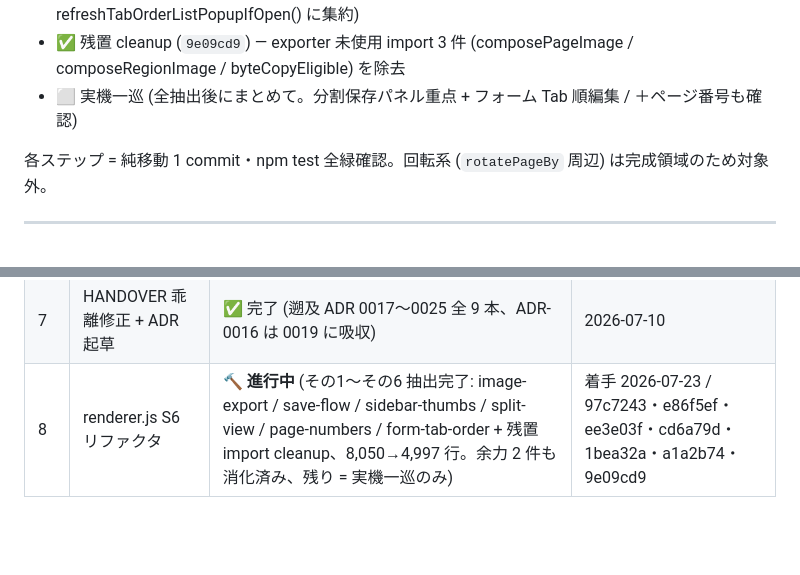
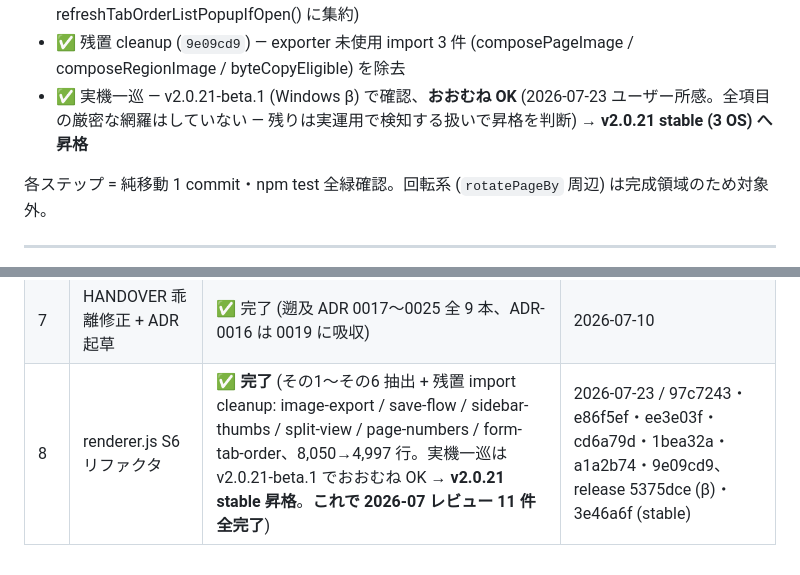
Before and after one commit to windom21-cpu/k-pdf3, a Markdown page: REVIEW-2026-07-TODO.md, 2 parts joined by grey strips. Rendered like a GitHub page; blank space fills up the shorter version.

Commit message:
docs(review-todo): #8 完了を記録 — S6 実機一巡おおむね OK・v2.0.21 stable 昇格で 2026-07 レビュー 11 件全完了
Co-Authored-By: Claude Fable 5 <noreply@anthropic.com>

```diff
--- a/REVIEW-2026-07-TODO.md
+++ b/REVIEW-2026-07-TODO.md
@@ -225,7 +225,7 @@
 - ✅ その5 `page-numbers.js` (`1bea32a`) — ＋ページ番号一括 (β.119 プリセット永続化含む、~200 行。renderer.js 5,646 → 5,456 行。isOpen / projectStore / history / pendingDeletedPages を getter 注入、移動で未使用化した getTextFontStack / measureTextOverlaySize の import も除去)
 - ✅ その6 `form-tab-order.js` (`a1a2b74`) — β.82 (B-6) Tab 順編集モード一式 (番号バッジ + MutationObserver / バッジ D&D / リスト popup、~465 行。renderer.js 5,456 → 4,997 行。tabOrderEditMode は state ごと移動し isTabOrderEditMode() で公開 = §4.4 パターン 3、記入モードとの排他は setFormFillMode callback 注入で双方向維持、projectStore 購読からの popup 再描画は refreshTabOrderListPopupIfOpen() に集約)
 - ✅ 残置 cleanup (`9e09cd9`) — exporter 未使用 import 3 件 (composePageImage / composeRegionImage / byteCopyEligible) を除去
-- ⬜ 実機一巡 (全抽出後にまとめて。分割保存パネル重点 + フォーム Tab 順編集 / ＋ページ番号も確認)
+- ✅ 実機一巡 — v2.0.21-beta.1 (Windows β) で確認、**おおむね OK** (2026-07-23 ユーザー所感。全項目の厳密な網羅はしていない — 残りは実運用で検知する扱いで昇格を判断) → **v2.0.21 stable (3 OS) へ昇格**
 
 各ステップ = 純移動 1 commit・npm test 全緑確認。回転系 (`rotatePageBy` 周辺) は完成領域のため対象外。
 
@@ -287,4 +287,4 @@
 | 4 | byte-copy 総当たりテスト | ✅ 完了 (ゲート一本化 + print 末尾削除バグ 2 件同時修正、β.4 配信済) | 2026-07-06 / 94f0b44・配信 f331ee9 |
 | 9 | 確定版ステータス可視化 | ✅ 完了 (ステータスバー常時表示、v2.0.13 同乗。「編集に戻す」文言は紛らわしさ報告なし→現状維持) | 2026-07-10 / 53028ec |
 | 7 | HANDOVER 乖離修正 + ADR 起草 | ✅ 完了 (遡及 ADR 0017〜0025 全 9 本、ADR-0016 は 0019 に吸収) | 2026-07-10 |
-| 8 | renderer.js S6 リファクタ | 🔨 **進行中** (その1〜その6 抽出完了: image-export / save-flow / sidebar-thumbs / split-view / page-numbers / form-tab-order + 残置 import cleanup、8,050→4,997 行。余力 2 件も消化済み、残り = 実機一巡のみ) | 着手 2026-07-23 / 97c7243・e86f5ef・ee3e03f・cd6a79d・1bea32a・a1a2b74・9e09cd9 |
+| 8 | renderer.js S6 リファクタ | ✅ **完了** (その1〜その6 抽出 + 残置 import cleanup: image-export / save-flow / sidebar-thumbs / split-view / page-numbers / form-tab-order、8,050→4,997 行。実機一巡は v2.0.21-beta.1 でおおむね OK → **v2.0.21 stable 昇格**。**これで 2026-07 レビュー 11 件全完了**) | 2026-07-23 / 97c7243・e86f5ef・ee3e03f・cd6a79d・1bea32a・a1a2b74・9e09cd9、release 5375dce (β)・3e46a6f (stable) |
```
